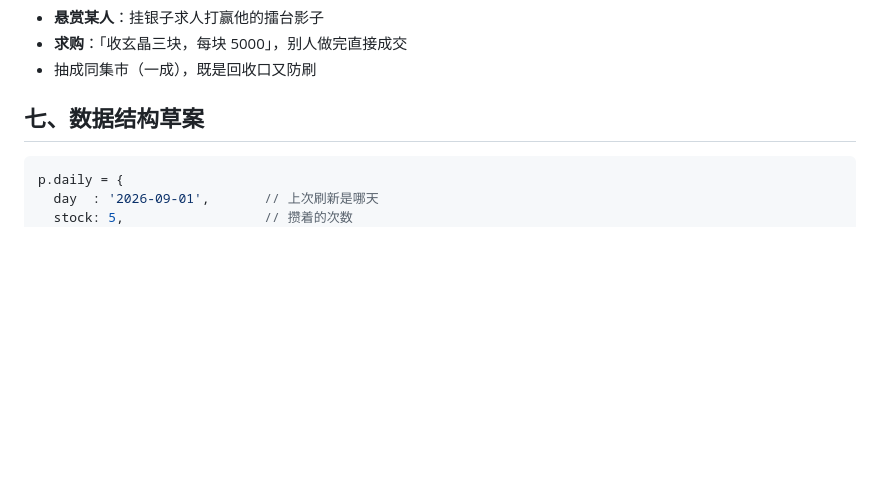
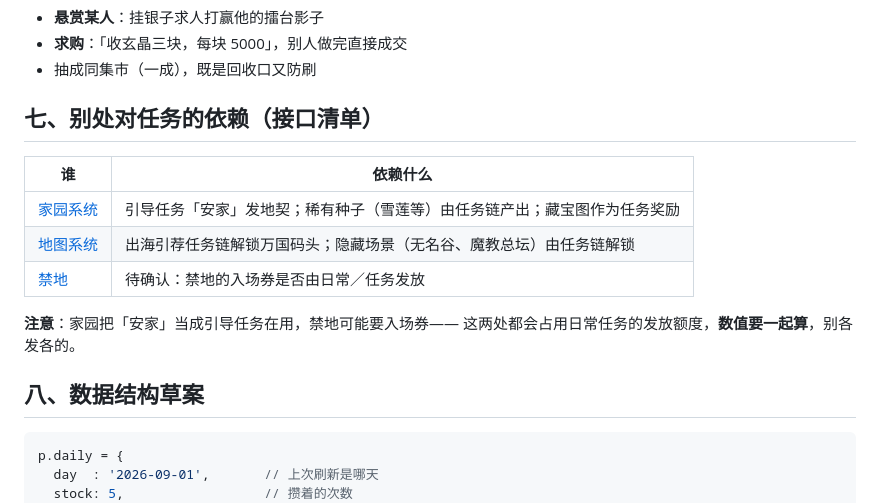
Before and after one commit to FlyingLxy/martialArtsWorld, a Markdown page: docs/任务系统.md, the part around the change. Drawn GitHub-style; blank space fills up the shorter version.

````diff
--- a/docs/任务系统.md
+++ b/docs/任务系统.md
@@ -129,7 +129,18 @@
 - **求购**：「收玄晶三块，每块 5000」，别人做完直接成交
 - 抽成同集市（一成），既是回收口又防刷
 
-## 七、数据结构草案
+## 七、别处对任务的依赖（接口清单）
+
+| 谁 | 依赖什么 |
+|---|---|
+| [家园系统](家园系统.md) | 引导任务「安家」发地契；稀有种子（雪莲等）由任务链产出；藏宝图作为任务奖励 |
+| [地图系统](地图系统.md) | 出海引荐任务链解锁万国码头；隐藏场景（无名谷、魔教总坛）由任务链解锁 |
+| [禁地](禁地.md) | 待确认：禁地的入场券是否由日常／任务发放 |
+
+**注意**：家园把「安家」当成引导任务在用，禁地可能要入场券——
+这两处都会占用日常任务的发放额度，**数值要一起算**，别各发各的。
+
+## 八、数据结构草案
 
 ```js
 p.daily = {
````
Also changed, not shown: docs/地图系统.md (+15 -0 lines).
